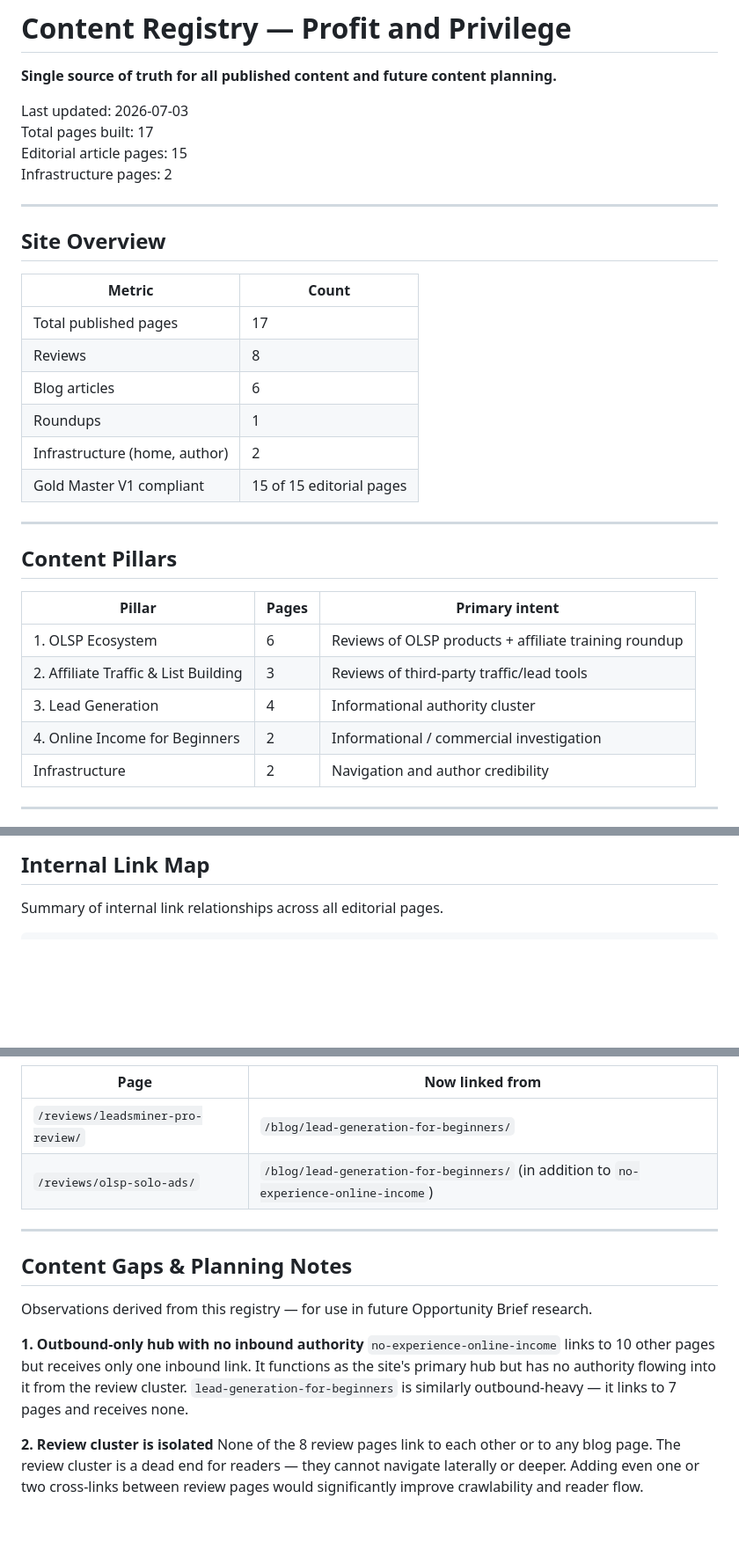
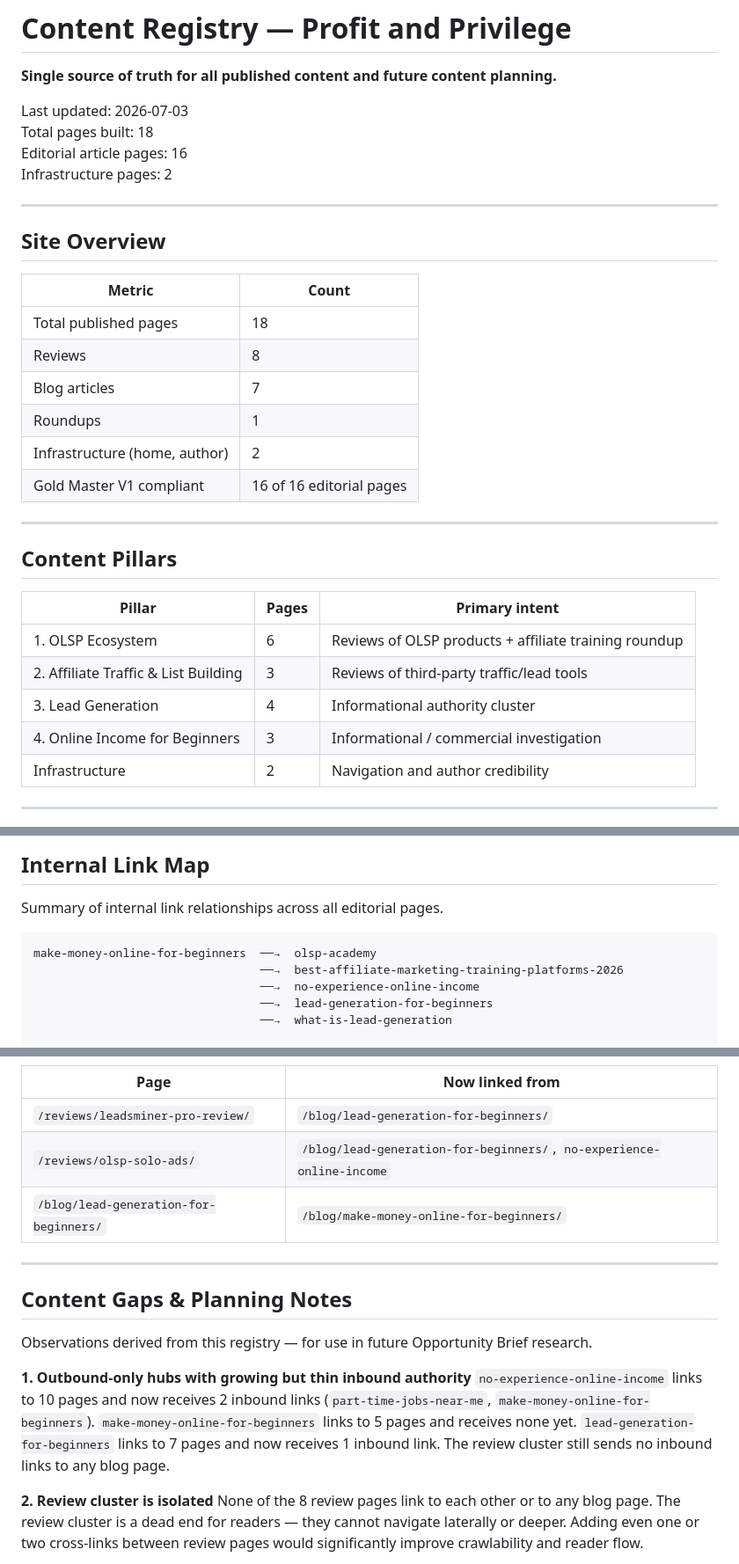
Before and after one commit to freefeel-art/profitandprivilege-website, a Markdown page: docs/CONTENT-REGISTRY.md, 3 parts joined by grey strips. Shown at 88% size. GitHub-like rendering; blank space fills up the shorter version.

````diff
--- a/docs/CONTENT-REGISTRY.md
+++ b/docs/CONTENT-REGISTRY.md
@@ -3,8 +3,8 @@
 **Single source of truth for all published content and future content planning.**
 
 Last updated: 2026-07-03
-Total pages built: 17
-Editorial article pages: 15
+Total pages built: 18
+Editorial article pages: 16
 Infrastructure pages: 2
 
 ---
@@ -13,12 +13,12 @@ Infrastructure pages: 2
 
 | Metric | Count |
 |---|---|
-| Total published pages | 17 |
+| Total published pages | 18 |
 | Reviews | 8 |
-| Blog articles | 6 |
+| Blog articles | 7 |
 | Roundups | 1 |
 | Infrastructure (home, author) | 2 |
-| Gold Master V1 compliant | 15 of 15 editorial pages |
+| Gold Master V1 compliant | 16 of 16 editorial pages |
 
 ---
 
@@ -29,7 +29,7 @@ Infrastructure pages: 2
 | 1. OLSP Ecosystem | 6 | Reviews of OLSP products + affiliate training roundup |
 | 2. Affiliate Traffic & List Building | 3 | Reviews of third-party traffic/lead tools |
 | 3. Lead Generation | 4 | Informational authority cluster |
-| 4. Online Income for Beginners | 2 | Informational / commercial investigation |
+| 4. Online Income for Beginners | 3 | Informational / commercial investigation |
 | Infrastructure | 2 | Navigation and author credibility |
 
 ---
@@ -385,6 +404,12 @@ Pages that support site credibility and navigation but are not editorial article
 Summary of internal link relationships across all editorial pages.
 
 ```
+make-money-online-for-beginners  ──→  olsp-academy
+                                 ──→  best-affiliate-marketing-training-platforms-2026
+                                 ──→  no-experience-online-income
+                                 ──→  lead-generation-for-beginners
+                                 ──→  what-is-lead-generation
+
 no-experience-online-income      ──→  olsp-academy
                                  ──→  olsp-community-builders
                                  ──→  olsp-live-profit-builders
@@ -427,7 +452,8 @@ Previously orphaned — now receiving inbound links:
 | Page | Now linked from |
 |---|---|
 | `/reviews/leadsminer-pro-review/` | `/blog/lead-generation-for-beginners/` |
-| `/reviews/olsp-solo-ads/` | `/blog/lead-generation-for-beginners/` (in addition to `no-experience-online-income`) |
+| `/reviews/olsp-solo-ads/` | `/blog/lead-generation-for-beginners/`, `no-experience-online-income` |
+| `/blog/lead-generation-for-beginners/` | `/blog/make-money-online-for-beginners/` |
 
 ---
 
@@ -435,8 +461,8 @@ Previously orphaned — now receiving inbound links:
 
 Observations derived from this registry — for use in future Opportunity Brief research.
 
-**1. Outbound-only hub with no inbound authority**
-`no-experience-online-income` links to 10 other pages but receives only one inbound link. It functions as the site's primary hub but has no authority flowing into it from the review cluster. `lead-generation-for-beginners` is similarly outbound-heavy — it links to 7 pages and receives none.
+**1. Outbound-only hubs with growing but thin inbound authority**
+`no-experience-online-income` links to 10 pages and now receives 2 inbound links (`part-time-jobs-near-me`, `make-money-online-for-beginners`). `make-money-online-for-beginners` links to 5 pages and receives none yet. `lead-generation-for-beginners` links to 7 pages and now receives 1 inbound link. The review cluster still sends no inbound links to any blog page.
 
 **2. Review cluster is isolated**
 None of the 8 review pages link to each other or to any blog page. The review cluster is a dead end for readers — they cannot navigate laterally or deeper. Adding even one or two cross-links between review pages would significantly improve crawlability and reader flow.
````
Also changed, not shown: other parts of docs/CONTENT-REGISTRY.md (+32 -13 lines).
